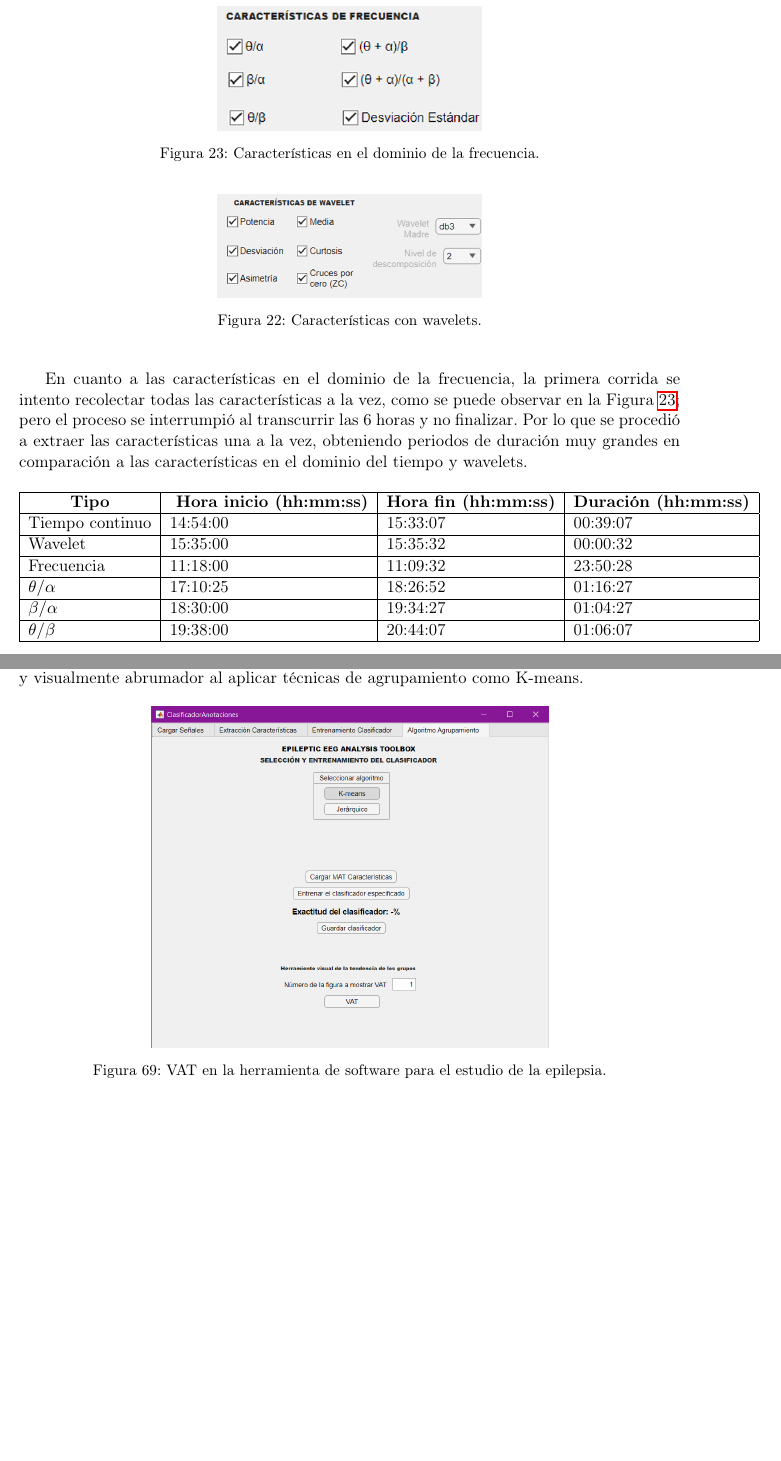
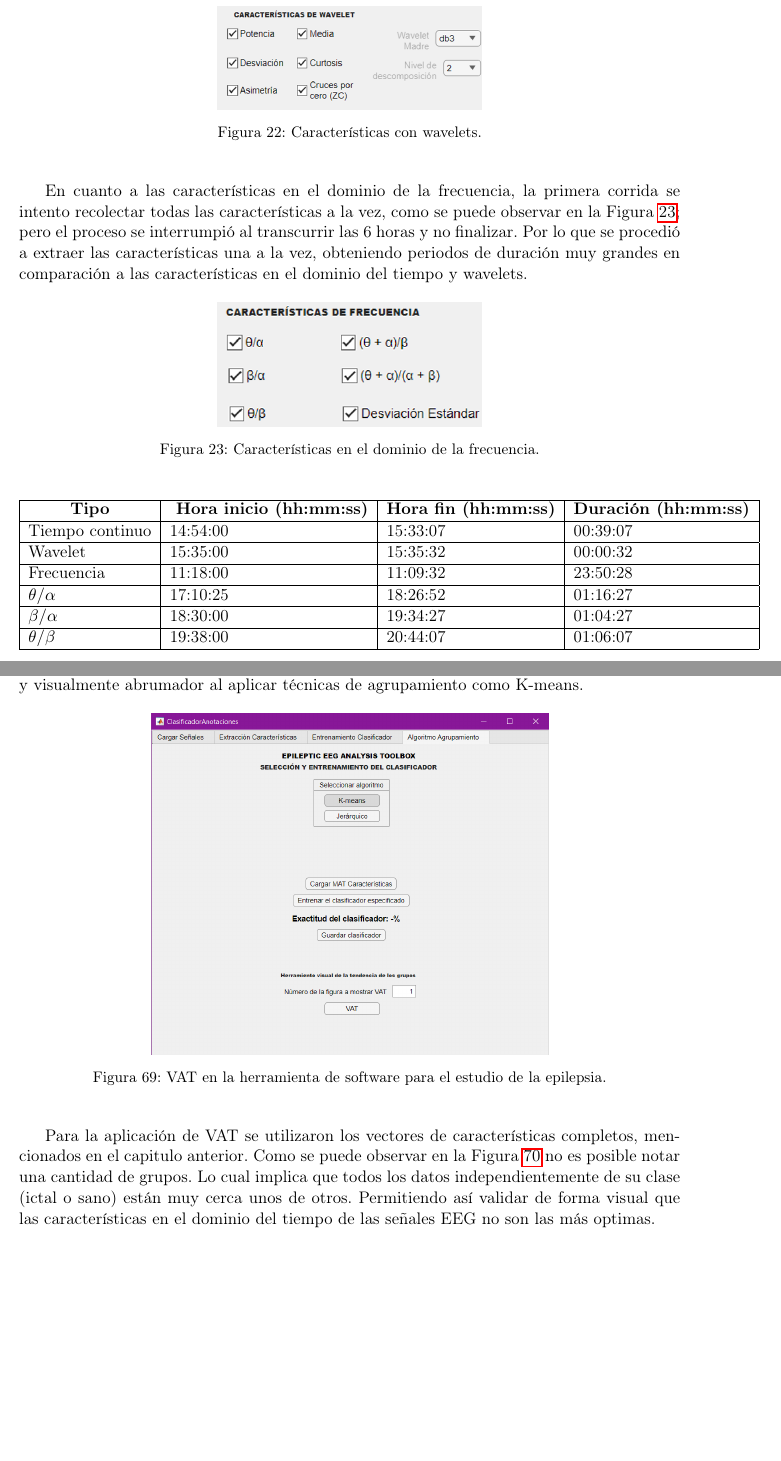
Before and after one commit to pat19218/Tesis_2023, a LaTeX thesis (Documentos/Tesis 2023 - Cristhofer Isaac Patzán/z-main.tex, which reads Documentos/Tesis 2023 - Cristhofer Isaac Patzán/j-capitulos.tex): two parts of pages 18 and 49 of 50 before the commit and two parts of pages 18 and 49 of 51 after it, joined at a grey line, cut so that both start at the same text, the shorter picture padded with empty space. Compiled offline with pdfLaTeX; a LaTeX package or settings file that is missing is left out.

Commit message:
INIt discution vat

```diff
--- a/Documentos/Tesis 2023 - Cristhofer Isaac Patzán/j-capitulos.tex
+++ b/Documentos/Tesis 2023 - Cristhofer Isaac Patzán/j-capitulos.tex
@@ -316,7 +316,7 @@ Posteriormente se procedió a generar los vectores de características en tiempo
 
 En cuanto a las características en el dominio de la frecuencia, la primera corrida se intento recolectar todas las características a la vez, como se puede observar en la Figura~\ref{fig: carac_freq}; pero el proceso se interrumpió al transcurrir las 6 horas y no finalizar. Por lo que se procedió a extraer las características una a la vez, obteniendo periodos de duración muy grandes en comparación a las características en el dominio del tiempo y wavelets.
 
-\begin{figure}[t]
+\begin{figure}[H]
     \centering
     \includegraphics[width=0.4\textwidth]{figuras/28_carac_freq.png}
     \caption{Características en el dominio de la frecuencia.}
@@ -773,6 +773,9 @@ Se añadió la herramienta ``VAT: \textit{ A Tool for Visual Assessment of (Clus
 	\label{fig: Vat_toolbox}
 \end{figure}
 
+Para la aplicación de VAT se utilizaron los vectores de características completos, mencionados en el capitulo anterior.
+Como se puede observar en la Figura~\ref{fig: Vat_time} no es posible notar una cantidad de grupos. Lo cual implica que todos los datos independientemente de su clase (ictal o sano) están muy cerca unos de otros. Permitiendo así validar de forma visual que las características en el dominio del tiempo de las señales EEG no son las más optimas.
+
 \begin{figure}[H]
 	\centering
 	\includegraphics[width=0.6\textwidth]{figuras/vat_edf_n_Uban15_time.eps}
```
Also changed, not shown: 4 other files.
